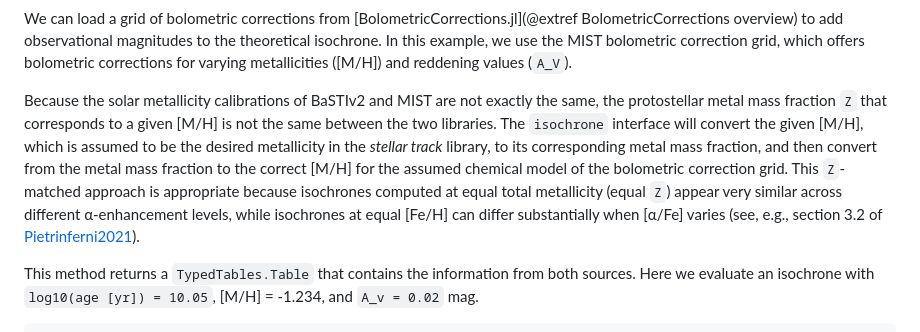
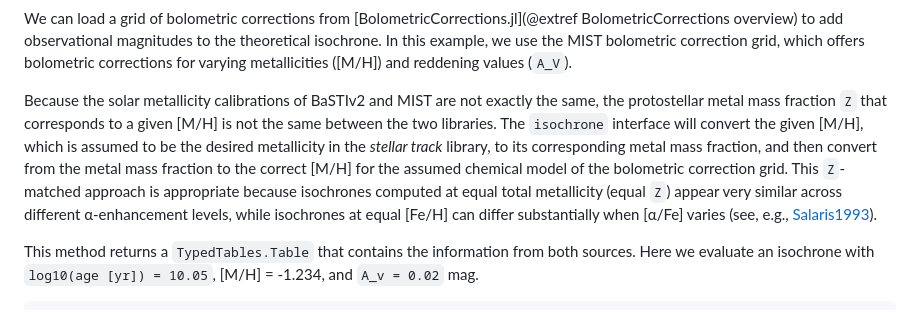
Before and after one commit to cgarling/StellarTracks.jl, a Markdown page: docs/src/basti_v2.md, the part around the change. GitHub-like rendering.

Commit message:
fix reference in basti_v2.md

```diff
--- a/docs/src/basti_v2.md
+++ b/docs/src/basti_v2.md
@@ -77,7 +77,7 @@ plot_hr(iso) # hide
 
 We can load a grid of bolometric corrections from [BolometricCorrections.jl](@extref BolometricCorrections overview) to add observational magnitudes to the theoretical isochrone. In this example, we use the MIST bolometric correction grid, which offers bolometric corrections for varying metallicities (\[M/H\]) and reddening values (``A_V``).
 
-Because the solar metallicity calibrations of BaSTIv2 and MIST are not exactly the same, the protostellar metal mass fraction ``Z`` that corresponds to a given \[M/H\] is not the same between the two libraries. The `isochrone` interface will convert the given \[M/H\], which is assumed to be the desired metallicity in the *stellar track* library, to its corresponding metal mass fraction, and then convert from the metal mass fraction to the correct \[M/H\] for the assumed chemical model of the bolometric correction grid. This `Z`-matched approach is appropriate because isochrones computed at equal total metallicity (equal `Z`) appear very similar across different α-enhancement levels, while isochrones at equal \[Fe/H\] can differ substantially when \[α/Fe\] varies (see, e.g., section 3.2 of [Pietrinferni2021](@cite)).
+Because the solar metallicity calibrations of BaSTIv2 and MIST are not exactly the same, the protostellar metal mass fraction ``Z`` that corresponds to a given \[M/H\] is not the same between the two libraries. The `isochrone` interface will convert the given \[M/H\], which is assumed to be the desired metallicity in the *stellar track* library, to its corresponding metal mass fraction, and then convert from the metal mass fraction to the correct \[M/H\] for the assumed chemical model of the bolometric correction grid. This `Z`-matched approach is appropriate because isochrones computed at equal total metallicity (equal `Z`) appear very similar across different α-enhancement levels, while isochrones at equal \[Fe/H\] can differ substantially when \[α/Fe\] varies (see, e.g., [Salaris1993](@cite)).
 
 This method returns a `TypedTables.Table` that contains the information from both sources. Here we evaluate an isochrone with `log10(age [yr]) = 10.05`, \[M/H\] = -1.234, and ``A_v = 0.02`` mag.
 
```
